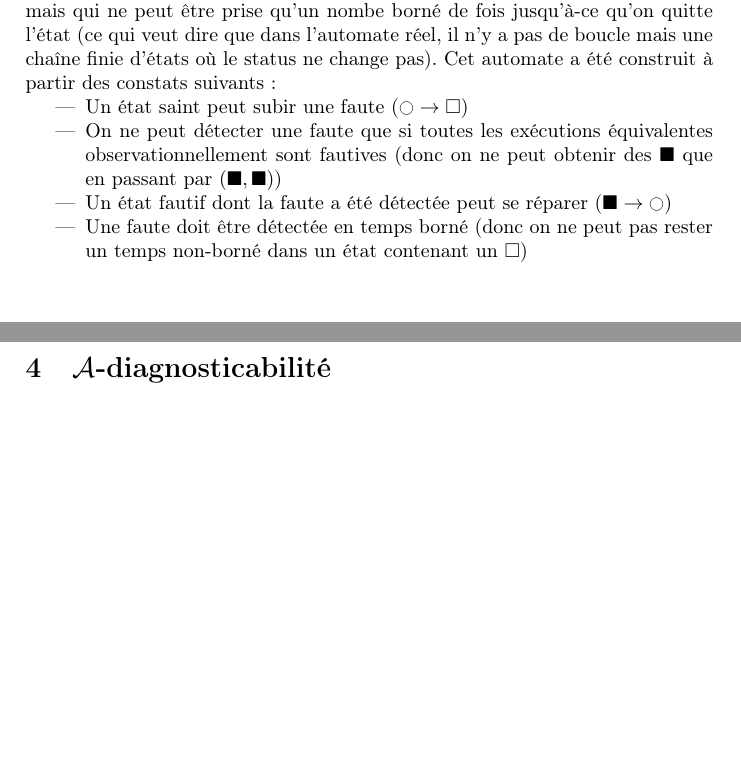
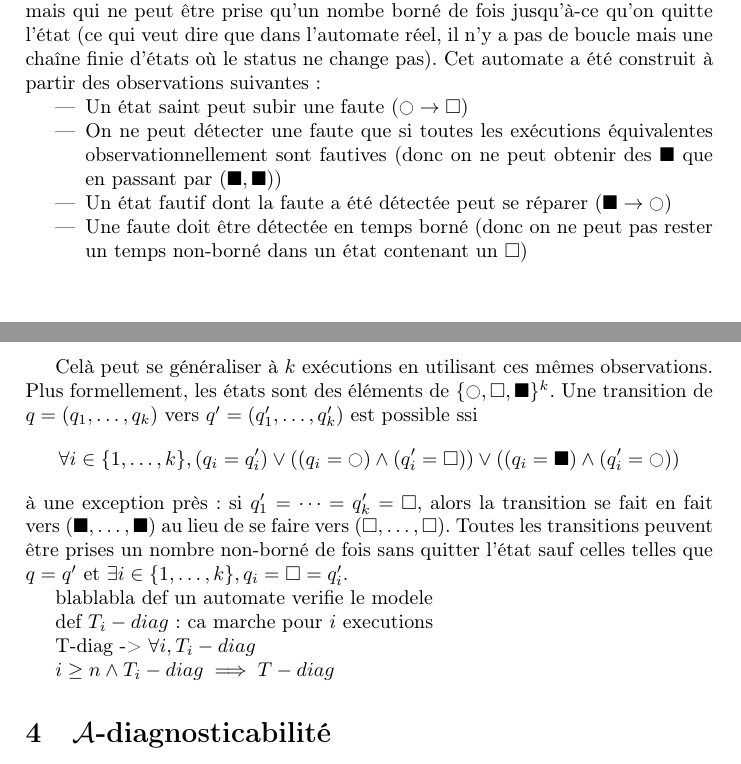
Before and after one commit to xavierm02/Projet-M1, a LaTeX paper (rapport_final/main.tex): two parts of pages 3 and 4 of 4 before the commit and two parts of pages 3 and 4 of 5 after it, joined at a grey line, cut so that both start at the same text, the shorter picture padded with empty space. Compiled offline with pdfLaTeX.

Commit message:
Suite dec T-diag

```diff
--- a/rapport_final/main.tex
+++ b/rapport_final/main.tex
@@ -124,13 +124,24 @@ $$L_{FMIN}(S) = \{u \in L_F(S) \mid \forall a \in \Sigma, \forall v \in \Sigma^*
         edge                 		(3);
 \end{tikzpicture}
 \end{figure}
-Nous allons, dans un premier temps ne regarder que deux exécutions à la fois et regarder quelles paires d'exécutions impliquent la non-T-diagnosticabilité. Dans la figure \ref{a2diag} est une abstraction de la twin machine $A\times A$ montrant toutes les transitions qui sont compatibles avec la T-diagnosticabilité. Chaque noeud contient une paire qui représente l'état de chaque exécution. Un $\ec$ représente un état sain, un $\es$ représente un état fautif qui n'a pas encore été détecté et un $\fs$ représente un état fautif qui a déjà été détectée. Un flèche pleine indique une transition possible et une flèche non-pleine indique une transition possible mais qui ne peut être prise qu'un nombe borné de fois jusqu'à-ce qu'on quitte l'état (ce qui veut dire que dans l'automate réel, il n'y a pas de boucle mais une chaîne finie d'états où le status ne change pas). Cet automate a été construit \`a partir des constats suivants :
+Nous allons, dans un premier temps ne regarder que deux exécutions à la fois et regarder quelles paires d'exécutions impliquent la non-T-diagnosticabilité. Dans la figure \ref{a2diag} est une abstraction de la twin machine $A\times A$ montrant toutes les transitions qui sont compatibles avec la T-diagnosticabilité. Chaque noeud contient une paire qui représente l'état de chaque exécution. Un $\ec$ représente un état sain, un $\es$ représente un état fautif qui n'a pas encore été détecté et un $\fs$ représente un état fautif qui a déjà été détectée. Un flèche pleine indique une transition possible et une flèche non-pleine indique une transition possible mais qui ne peut être prise qu'un nombe borné de fois jusqu'à-ce qu'on quitte l'état (ce qui veut dire que dans l'automate réel, il n'y a pas de boucle mais une chaîne finie d'états où le status ne change pas). Cet automate a été construit \`a partir des observations suivantes :
 \begin{itemize}
 	\item Un état saint peut subir une faute ($\ec \to \es$)
 	\item On ne peut détecter une faute que si toutes les exécutions équivalentes observationnellement sont fautives (donc on ne peut obtenir des $\fs$ que en passant par $(\fs, \fs)$)
 	\item Un état fautif dont la faute a été détectée peut se réparer ($\fs\to \ec$)
 	\item Une faute doit être détectée en temps borné (donc on ne peut pas rester un temps non-borné dans un état contenant un $\es$)
 \end{itemize}
+
+Celà peut se généraliser à $k$ exécutions en utilisant ces mêmes observations. Plus formellement, les états sont des éléments de $\{\ec, \es, \fs \}^k$. Une transition de $q=(q_1, \dots, q_k)$ vers $q'=(q_1',\dots,q_k')$ est possible ssi $$\forall i \in \{1, \dots, k\}, (q_i = q_i')\lor ((q_i = \ec) \land (q_i'=\es)) \lor ((q_i = \fs)\land (q_i' = \ec))$$
+\`a une exception près : si $q_1'=\dots=q_k'=\es$, alors la transition se fait en fait vers $(\fs, \dots, \fs)$ au lieu de se faire vers $(\es, \dots, \es)$. Toutes les transitions peuvent être prises un nombre non-borné de fois sans quitter l'état sauf celles telles que $q= q'$ et $\exists i\in \{1, \dots, k\}, q_i = \es = q_i'$.
+
+blablabla def un automate verifie le modele
+
+def $T_i-diag$ : ca marche pour $i$ executions
+
+T-diag -> $\forall i, T_i-diag$
+
+$i\ge n \land T_i-diag \implies T-diag$
 
 
 \section{$\mathcal{A}$-diagnosticabilit\'e}
```
